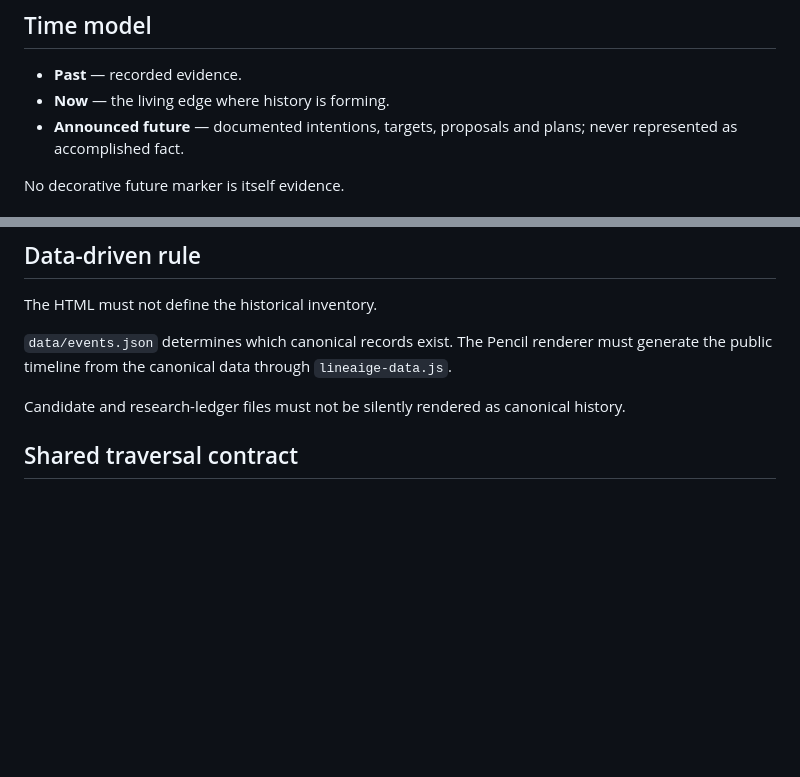
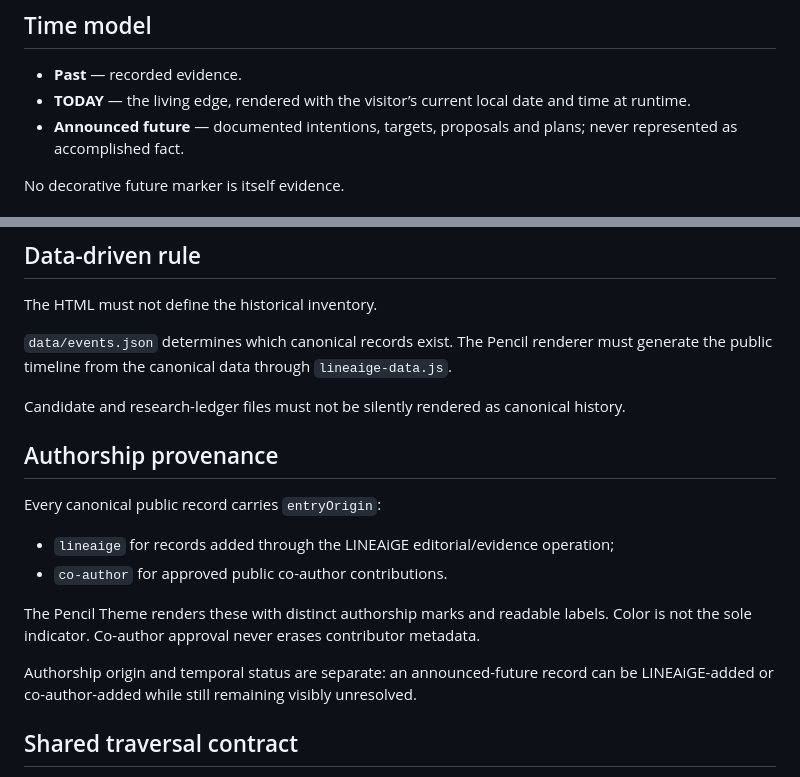
Before and after one commit to industriesbarbph-rgb/lineaige, a Markdown page: README.md, 2 parts joined by grey strips. Rendered like a GitHub page; blank space fills up the shorter version.

Commit message:
docs: document TODAY and authorship provenance

```diff
--- a/README.md
+++ b/README.md
@@ -21,7 +21,7 @@ See `docs/pencil-theme-official-contract.md` for the production build contract.
 ## Time model
 
 - **Past** — recorded evidence.
-- **Now** — the living edge where history is forming.
+- **TODAY** — the living edge, rendered with the visitor’s current local date and time at runtime.
 - **Announced future** — documented intentions, targets, proposals and plans; never represented as accomplished fact.
 
 No decorative future marker is itself evidence.
@@ -58,6 +58,17 @@ The HTML must not define the historical inventory.
 
 Candidate and research-ledger files must not be silently rendered as canonical history.
 
+
+## Authorship provenance
+
+Every canonical public record carries `entryOrigin`:
+- `lineaige` for records added through the LINEAiGE editorial/evidence operation;
+- `co-author` for approved public co-author contributions.
+
+The Pencil Theme renders these with distinct authorship marks and readable labels. Color is not the sole indicator. Co-author approval never erases contributor metadata.
+
+Authorship origin and temporal status are separate: an announced-future record can be LINEAiGE-added or co-author-added while still remaining visibly unresolved.
+
 ## Shared traversal contract
 
 Every successful record opening emits `lineaige:record-opened`, regardless of whether the visitor enters from a timeline mark or follows a relationship. Supplemental layers listen to that lifecycle instead of maintaining separate navigation state.
```
